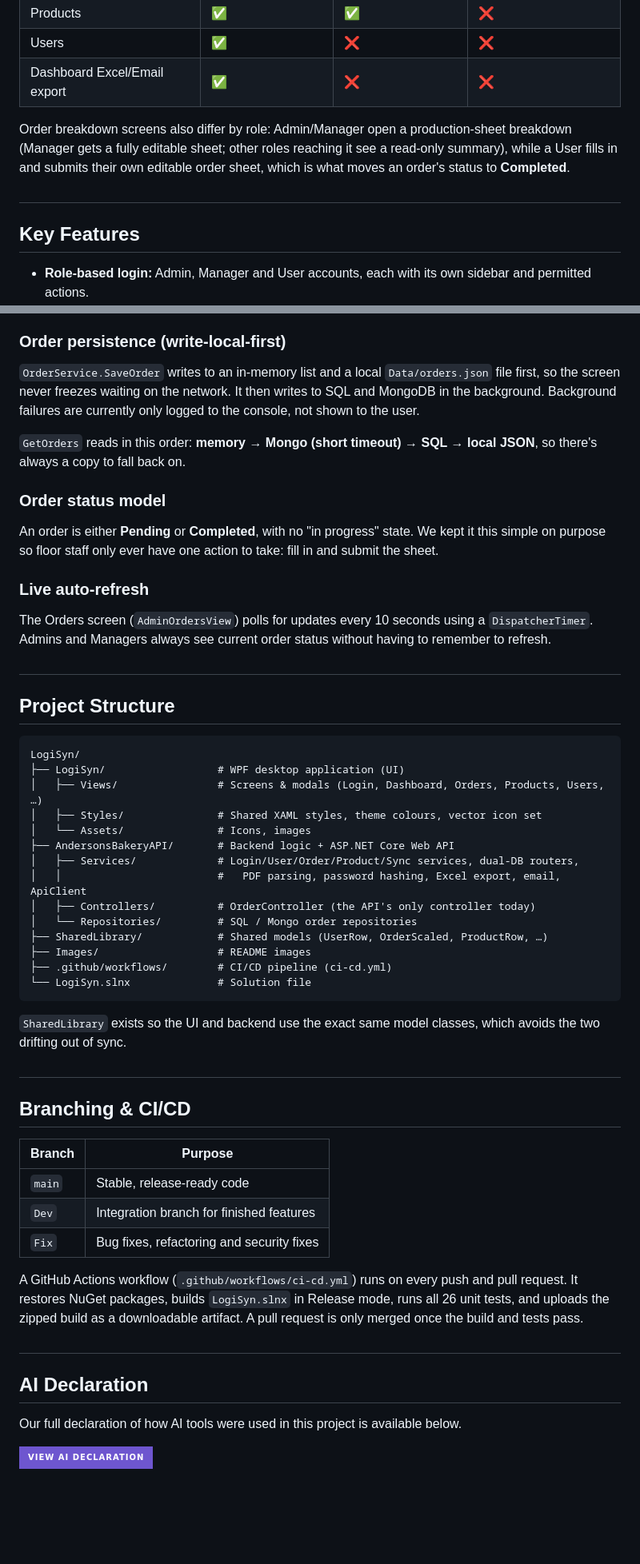
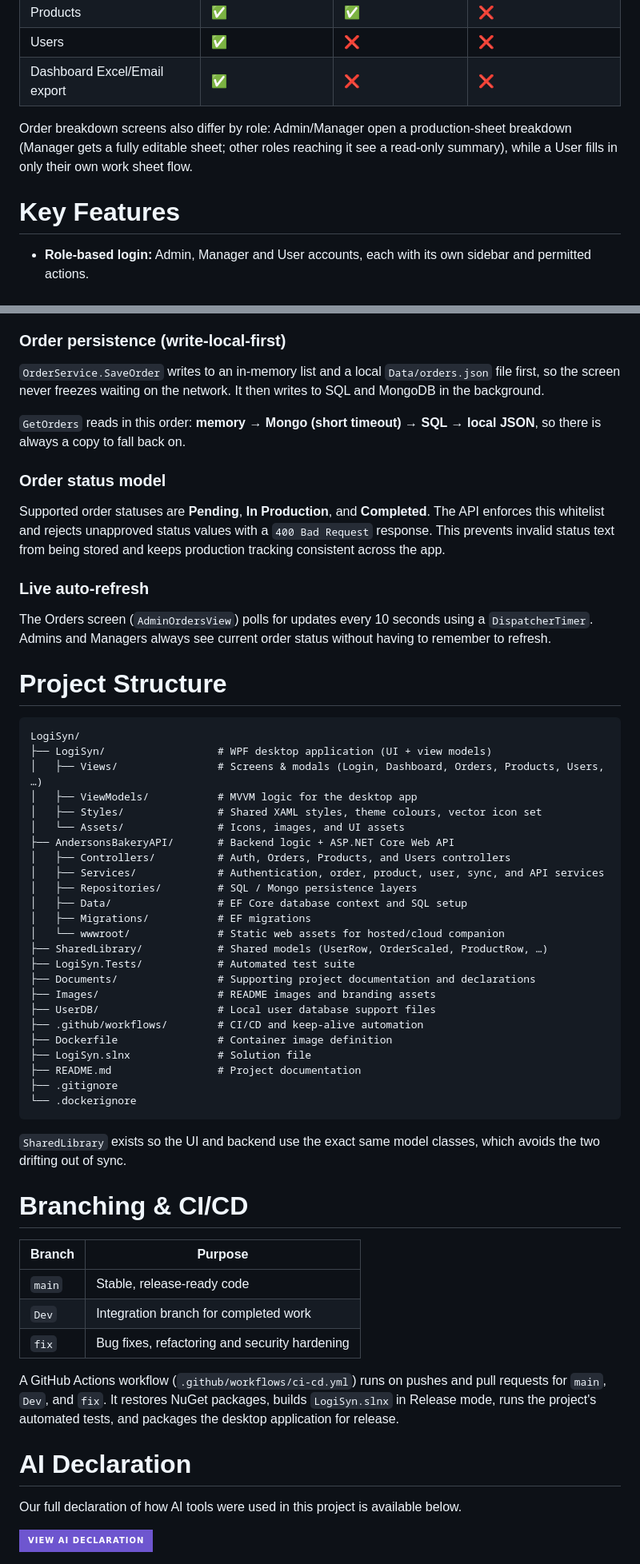
Before and after one commit to GraceBerrill/LogiSyn, a Markdown page: README.md, 2 parts joined by grey strips. Shown at 80% size. Drawn GitHub-style; badges without logos; blank space fills up the shorter version.

Commit message:
Fix README accuracy issues and align wording with the current repo and delivery notes while preserving the Part 3 marker-feedback context.

````diff
--- a/README.md
+++ b/README.md
@@ -291,10 +269,9 @@ The sidebar (`ShellWindow`) is built dynamically from the logged-in user's role.
 | Users | ✅ | ❌ | ❌ |
 | Dashboard Excel/Email export | ✅ | ❌ | ❌ |
 
-Order breakdown screens also differ by role: Admin/Manager open a production-sheet breakdown (Manager gets a fully editable sheet; other roles reaching it see a read-only summary), while a User fills in and submits their own editable order sheet, which is what moves an order's status to **Completed**.
+Order breakdown screens also differ by role: Admin/Manager open a production-sheet breakdown (Manager gets a fully editable sheet; other roles reaching it see a read-only summary), while a User fills in only their own work sheet flow.
 
-#
-## Key Features
+# Key Features
 
 - **Role-based login:** Admin, Manager and User accounts, each with its own sidebar and permitted actions.
 - **PDF order ingestion:** Drop in or browse to a customer order PDF and LogiSyn reads the order number, customer, date and line items automatically.
@@ -456,53 +433,60 @@ If a product has no recipe, a hardcoded flour/yeast ratio is used so the order c
 
 ### Order persistence (write-local-first)
 
-`OrderService.SaveOrder` writes to an in-memory list and a local `Data/orders.json` file first, so the screen never freezes waiting on the network. It then writes to SQL and MongoDB in the background. Background failures are currently only logged to the console, not shown to the user.
+`OrderService.SaveOrder` writes to an in-memory list and a local `Data/orders.json` file first, so the screen never freezes waiting on the network. It then writes to SQL and MongoDB in the background.
 
-`GetOrders` reads in this order: **memory → Mongo (short timeout) → SQL → local JSON**, so there's always a copy to fall back on.
+`GetOrders` reads in this order: **memory → Mongo (short timeout) → SQL → local JSON**, so there is always a copy to fall back on.
 
 ### Order status model
 
-An order is either **Pending** or **Completed**, with no "in progress" state. We kept it this simple on purpose so floor staff only ever have one action to take: fill in and submit the sheet.
+Supported order statuses are **Pending**, **In Production**, and **Completed**. The API enforces this whitelist and rejects unapproved status values with a `400 Bad Request` response. This prevents invalid status text from being stored and keeps production tracking consistent across the app.
 
 ### Live auto-refresh
 
 The Orders screen (`AdminOrdersView`) polls for updates every 10 seconds using a `DispatcherTimer`. Admins and Managers always see current order status without having to remember to refresh.
 
-#
-## Project Structure
+# Project Structure
 
-```
+```text
 LogiSyn/
-├── LogiSyn/                  # WPF desktop application (UI)
+├── LogiSyn/                  # WPF desktop application (UI + view models)
 │   ├── Views/                # Screens & modals (Login, Dashboard, Orders, Products, Users, …)
+│   ├── ViewModels/           # MVVM logic for the desktop app
 │   ├── Styles/               # Shared XAML styles, theme colours, vector icon set
-│   └── Assets/               # Icons, images
+│   └── Assets/               # Icons, images, and UI assets
 ├── AndersonsBakeryAPI/       # Backend logic + ASP.NET Core Web API
-│   ├── Services/             # Login/User/Order/Product/Sync services, dual-DB routers,
-│   │                         #   PDF parsing, password hashing, Excel export, email, ApiClient
-│   ├── Controllers/          # OrderController (the API's only controller today)
-│   └── Repositories/         # SQL / Mongo order repositories
+│   ├── Controllers/          # Auth, Orders, Products, and Users controllers
+│   ├── Services/             # Authentication, order, product, user, sync, and API services
+│   ├── Repositories/         # SQL / Mongo persistence layers
+│   ├── Data/                 # EF Core database context and SQL setup
+│   ├── Migrations/           # EF migrations
+│   └── wwwroot/              # Static web assets for hosted/cloud companion
 ├── SharedLibrary/            # Shared models (UserRow, OrderScaled, ProductRow, …)
-├── Images/                   # README images
-├── .github/workflows/        # CI/CD pipeline (ci-cd.yml)
-└── LogiSyn.slnx              # Solution file
+├── LogiSyn.Tests/            # Automated test suite
+├── Documents/                # Supporting project documentation and declarations
+├── Images/                   # README images and branding assets
+├── UserDB/                   # Local user database support files
+├── .github/workflows/        # CI/CD and keep-alive automation
+├── Dockerfile                # Container image definition
+├── LogiSyn.slnx              # Solution file
+├── README.md                 # Project documentation
+├── .gitignore
+└── .dockerignore
 ```
 
 `SharedLibrary` exists so the UI and backend use the exact same model classes, which avoids the two drifting out of sync.
 
-#
-## Branching & CI/CD
+# Branching & CI/CD
 
 | Branch | Purpose |
 | --- | --- |
 | `main` | Stable, release-ready code |
-| `Dev` | Integration branch for finished features |
-| `Fix` | Bug fixes, refactoring and security fixes |
+| `Dev` | Integration branch for completed work |
+| `fix` | Bug fixes, refactoring and security hardening |
 
-A GitHub Actions workflow (`.github/workflows/ci-cd.yml`) runs on every push and pull request. It restores NuGet packages, builds `LogiSyn.slnx` in Release mode, runs all 26 unit tests, and uploads the zipped build as a downloadable artifact. A pull request is only merged once the build and tests pass.
+A GitHub Actions workflow (`.github/workflows/ci-cd.yml`) runs on pushes and pull requests for `main`, `Dev`, and `fix`. It restores NuGet packages, builds `LogiSyn.slnx` in Release mode, runs the project's automated tests, and packages the desktop application for release.
 
-#
-## AI Declaration
+# AI Declaration
 Our full declaration of how AI tools were used in this project is available below.
 
 <a href="Documents/AI-Declaration.pdf">
````
Also changed, not shown: other parts of README.md (+91 -113 lines).
